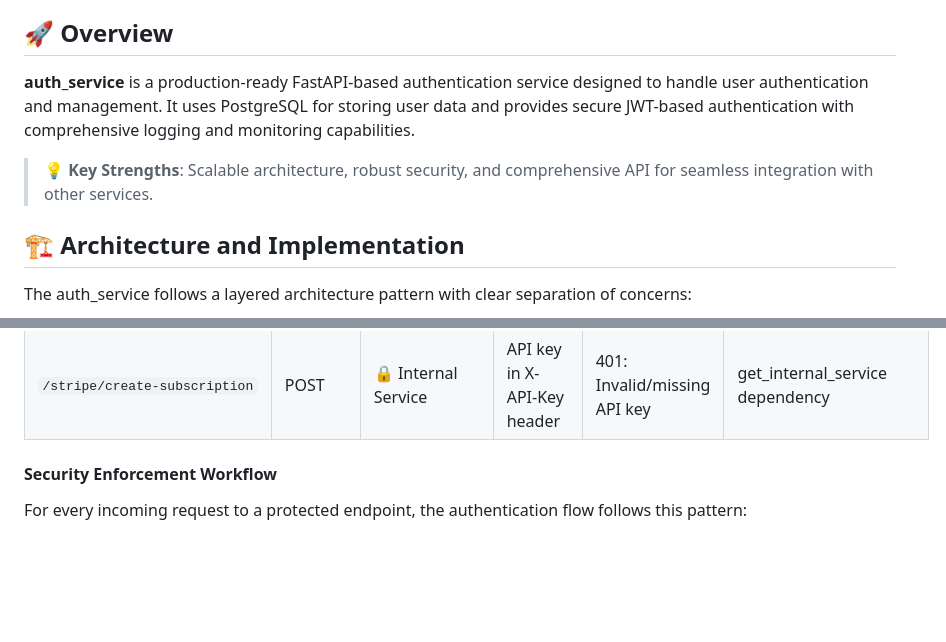
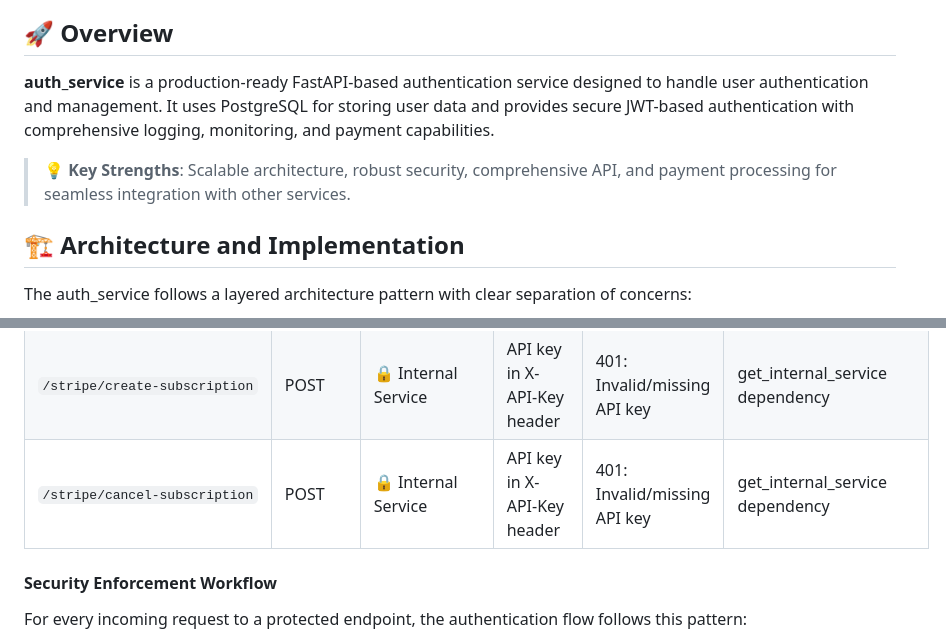
Before and after one commit to AIgen-Solutions-s-r-l/fastapi-auth-service, a Markdown page: README.md, 2 parts joined by grey strips. Drawn GitHub-style; blank space fills up the shorter version.

```diff
--- a/README.md
+++ b/README.md
@@ -32,9 +32,9 @@
 
 ## 🚀 Overview
 
-**auth_service** is a production-ready FastAPI-based authentication service designed to handle user authentication and management. It uses PostgreSQL for storing user data and provides secure JWT-based authentication with comprehensive logging and monitoring capabilities.
+**auth_service** is a production-ready FastAPI-based authentication service designed to handle user authentication and management. It uses PostgreSQL for storing user data and provides secure JWT-based authentication with comprehensive logging, monitoring, and payment capabilities.
 
-> 💡 **Key Strengths**: Scalable architecture, robust security, and comprehensive API for seamless integration with other services.
+> 💡 **Key Strengths**: Scalable architecture, robust security, comprehensive API, and payment processing for seamless integration with other services.
 
 ## 🏗️ Architecture and Implementation
 
@@ -322,7 +322,7 @@ The auth_service implements a comprehensive multi-layered security model with en
 | `/stripe/setup-intent`           | POST   | 🔒 Internal Service | API key in X-API-Key header| 401: Invalid/missing API key           | get_internal_service dependency          |
 | `/stripe/payment-methods`        | GET    | 🔒 Internal Service | API key in X-API-Key header| 401: Invalid/missing API key           | get_internal_service dependency          |
 | `/stripe/create-subscription`    | POST   | 🔒 Internal Service | API key in X-API-Key header| 401: Invalid/missing API key           | get_internal_service dependency          |
-
+| `/stripe/cancel-subscription`    | POST   | 🔒 Internal Service | API key in X-API-Key header| 401: Invalid/missing API key           | get_internal_service dependency          |
 #### Security Enforcement Workflow
 
 For every incoming request to a protected endpoint, the authentication flow follows this pattern:
```
